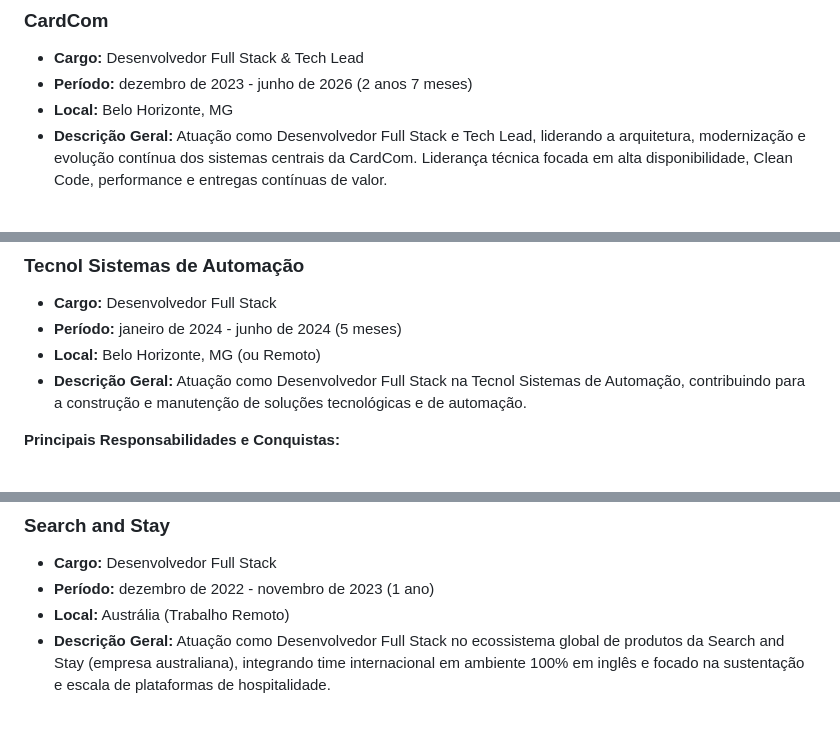
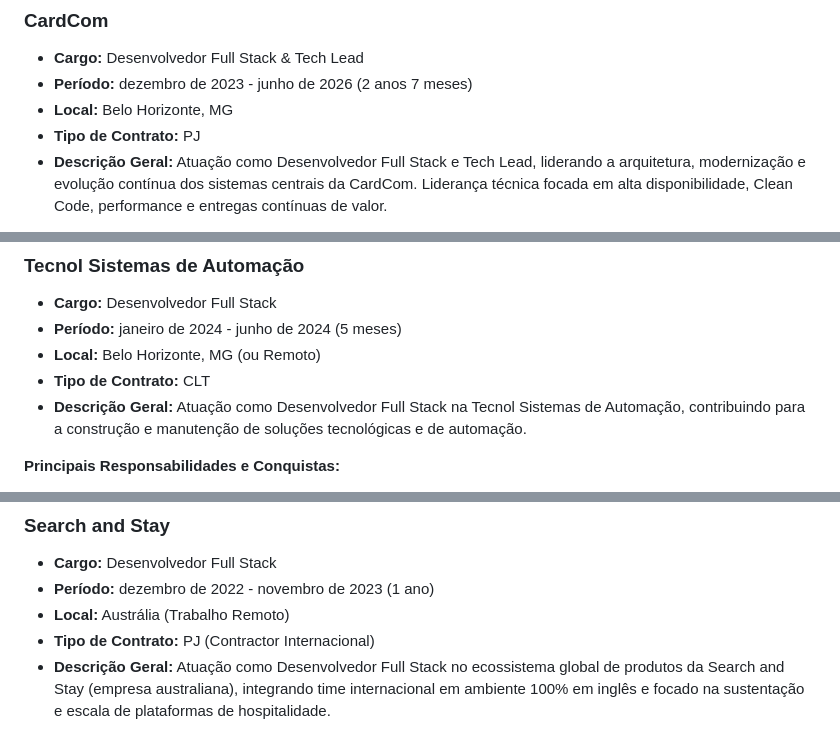
Before and after one commit to jeff-silva/jeff-silva, a Markdown page: .agents/resume/master_profile.md, 3 parts joined by grey strips. Rendered like a GitHub page.

Commit message:
docs: add contract types to professional experience entries in master profile

```diff
--- a/.agents/resume/master_profile.md
+++ b/.agents/resume/master_profile.md
@@ -25,6 +25,7 @@ Futuramente, a IA poderá ler este arquivo para gerar currículos em PDF, export
 - **Cargo:** Desenvolvedor Full Stack & Tech Lead
 - **Período:** dezembro de 2023 - junho de 2026 (2 anos 7 meses)
 - **Local:** Belo Horizonte, MG
+- **Tipo de Contrato:** PJ
 - **Descrição Geral:** Atuação como Desenvolvedor Full Stack e Tech Lead, liderando a arquitetura, modernização e evolução contínua dos sistemas centrais da CardCom. Liderança técnica focada em alta disponibilidade, Clean Code, performance e entregas contínuas de valor.
 
 **Principais Responsabilidades e Conquistas:**
@@ -53,6 +54,7 @@ Criei interfaces de gestão responsivas e reativas utilizando Vue.js, React.js,
 - **Cargo:** Desenvolvedor Full Stack
 - **Período:** janeiro de 2024 - junho de 2024 (5 meses)
 - **Local:** Belo Horizonte, MG (ou Remoto)
+- **Tipo de Contrato:** CLT
 - **Descrição Geral:** Atuação como Desenvolvedor Full Stack na Tecnol Sistemas de Automação, contribuindo para a construção e manutenção de soluções tecnológicas e de automação.
 
 **Principais Responsabilidades e Conquistas:**
@@ -69,6 +71,7 @@ Contribuí de forma direta na criação dos sistemas **TecnoHub** e **Safe Regis
 - **Cargo:** Desenvolvedor Full Stack
 - **Período:** dezembro de 2022 - novembro de 2023 (1 ano)
 - **Local:** Austrália (Trabalho Remoto)
+- **Tipo de Contrato:** PJ (Contractor Internacional)
 - **Descrição Geral:** Atuação como Desenvolvedor Full Stack no ecossistema global de produtos da Search and Stay (empresa australiana), integrando time internacional em ambiente 100% em inglês e focado na sustentação e escala de plataformas de hospitalidade.
 
 **Principais Responsabilidades e Conquistas:**
```
Also changed, not shown: other parts of .agents/resume/master_profile.md (+10 -0 lines).
